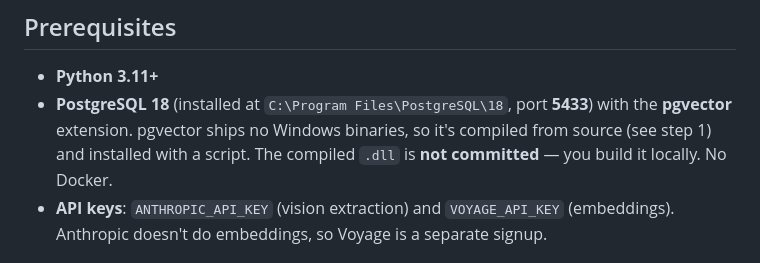
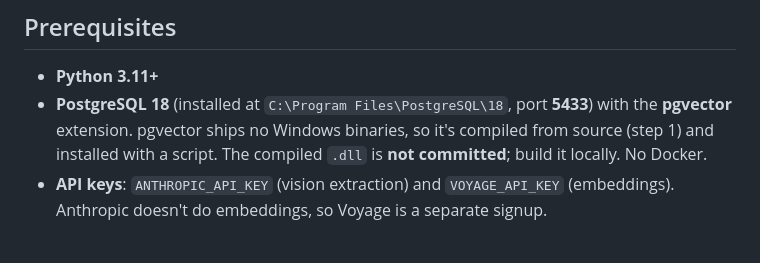
Before and after one commit to smallaxeit/ask_cooter, a Markdown page: README.md, the part around one of its changes. Rendered like a GitHub page.

```diff
--- a/README.md
+++ b/README.md
@@ -46,8 +46,8 @@ Question → embed → pgvector similarity search → cited passages → answer
 - **Python 3.11+**
 - **PostgreSQL 18** (installed at `C:\Program Files\PostgreSQL\18`, port **5433**)
   with the **pgvector** extension. pgvector ships no Windows binaries, so it's
-  compiled from source (see step 1) and installed with a script. The compiled
-  `.dll` is **not committed** — you build it locally. No Docker.
+  compiled from source (step 1) and installed with a script. The compiled `.dll`
+  is **not committed**; build it locally. No Docker.
 - **API keys**: `ANTHROPIC_API_KEY` (vision extraction) and `VOYAGE_API_KEY`
   (embeddings). Anthropic doesn't do embeddings, so Voyage is a separate signup.
 
```
Also changed, not shown: other parts of README.md (+24 -31 lines).
